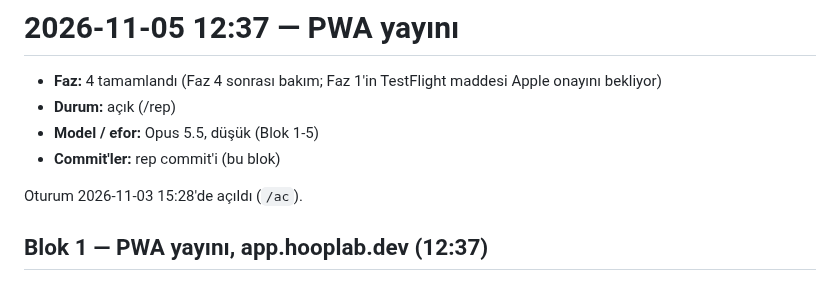
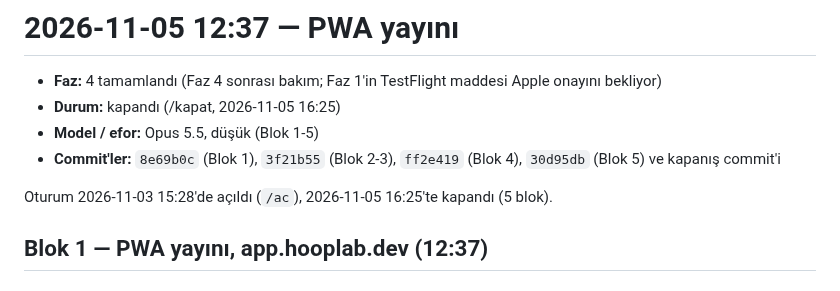
Before and after one commit to emir-eid/hooplab, a Markdown page: docs/sessions/2026-11-05-1237-pwa-yayini.md, the part around the change. GitHub-like rendering.

Commit message:
[F4] oturum: PWA yayını (8e69b0c), etiketlenmemiş oturumlar listesi ve kart işaretleri B1 (3f21b55), PWA Web Push (ff2e419), literatür 2026-11-01 (30d95db); rapor kapandı
Co-Authored-By: Claude Opus 5.5 <noreply@anthropic.com>

```diff
--- a/docs/sessions/2026-11-05-1237-pwa-yayini.md
+++ b/docs/sessions/2026-11-05-1237-pwa-yayini.md
@@ -1,11 +1,11 @@
 # 2026-11-05 12:37 — PWA yayını
 
 - **Faz:** 4 tamamlandı (Faz 4 sonrası bakım; Faz 1'in TestFlight maddesi Apple onayını bekliyor)
-- **Durum:** açık (/rep)
+- **Durum:** kapandı (/kapat, 2026-11-05 16:25)
 - **Model / efor:** Opus 5.5, düşük (Blok 1-5)
-- **Commit'ler:** rep commit'i (bu blok)
+- **Commit'ler:** `8e69b0c` (Blok 1), `3f21b55` (Blok 2-3), `ff2e419` (Blok 4), `30d95db` (Blok 5) ve kapanış commit'i
 
-Oturum 2026-11-03 15:28'de açıldı (`/ac`).
+Oturum 2026-11-03 15:28'de açıldı (`/ac`), 2026-11-05 16:25'te kapandı (5 blok).
 
 ## Blok 1 — PWA yayını, app.hooplab.dev (12:37)
 
```
Also changed, not shown: docs/STATE.md (+1 -1 lines).
